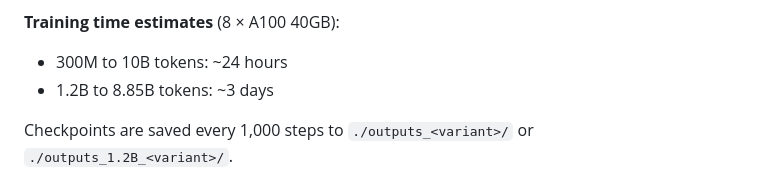
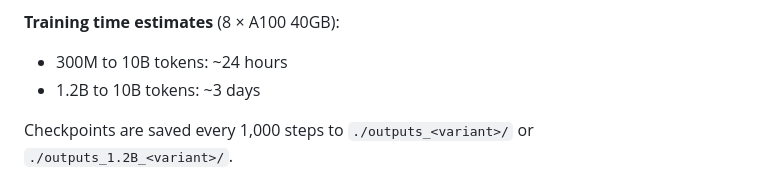
Before and after one commit to Brainchip-Inc/Do-Transformers-Need-3-Projections, a Markdown page: README.md, the part around the change. GitHub-like rendering.

```diff
--- a/README.md
+++ b/README.md
@@ -100,7 +100,7 @@ torchrun --nproc_per_node=8 transformer_MQA_1_2B.py    # MQA (1.2B)
 
 **Training time estimates** (8 × A100 40GB):
 - 300M to 10B tokens: ~24 hours
-- 1.2B to 8.85B tokens: ~3 days
+- 1.2B to 10B tokens: ~3 days
 
 Checkpoints are saved every 1,000 steps to `./outputs_<variant>/` or `./outputs_1.2B_<variant>/`.
 
```
